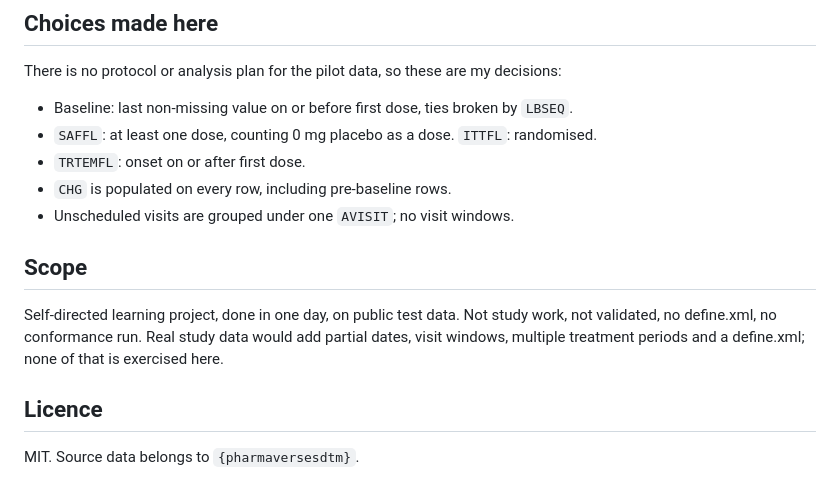
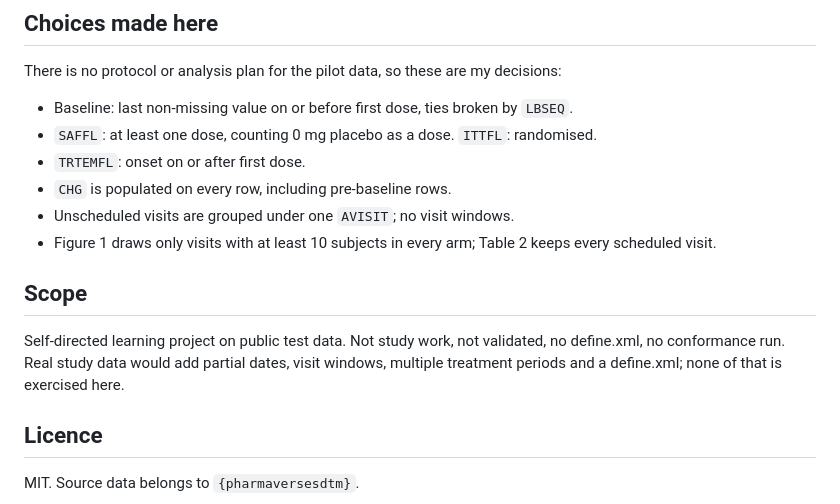
Before and after one commit to Ngarciar24/adam-admiral-walkthrough, a Markdown page: README.md, the part around one of its changes. Drawn GitHub-style.

```diff
--- a/README.md
+++ b/README.md
@@ -91,10 +105,11 @@ There is no protocol or analysis plan for the pilot data, so these are my decisi
 - `TRTEMFL`: onset on or after first dose.
 - `CHG` is populated on every row, including pre-baseline rows.
 - Unscheduled visits are grouped under one `AVISIT`; no visit windows.
+- Figure 1 draws only visits with at least 10 subjects in every arm; Table 2 keeps every scheduled visit.
 
 ## Scope
 
-Self-directed learning project, done in one day, on public test data. Not study work, not validated, no define.xml, no conformance run. Real study data would add partial dates, visit windows, multiple treatment periods and a define.xml; none of that is exercised here.
+Self-directed learning project on public test data. Not study work, not validated, no define.xml, no conformance run. Real study data would add partial dates, visit windows, multiple treatment periods and a define.xml; none of that is exercised here.
 
 ## Licence
 
```
Also changed, not shown: other parts of README.md (+22 -8 lines), outputs/f1_alt_chg_by_visit.png (added), 12 other files.
